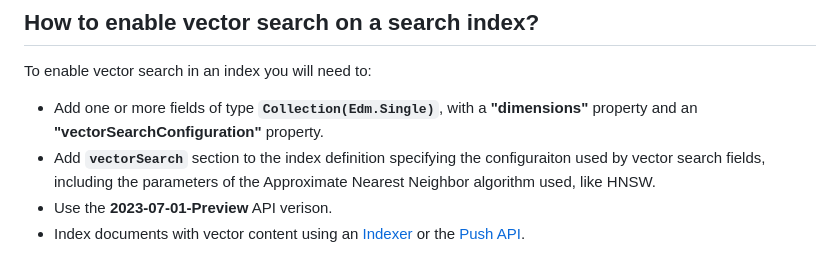
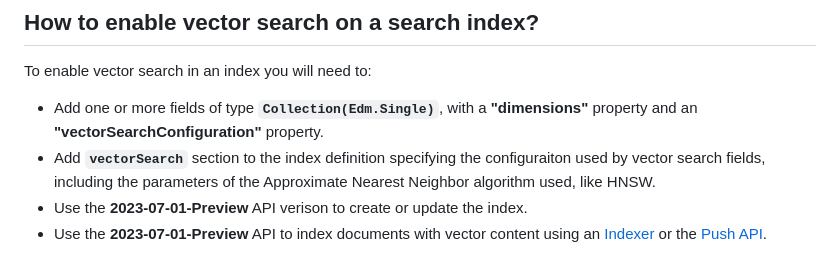
Before and after one commit to Azure/azure-search-vector-samples, a Markdown page: docs/faq.md, the part around the change. GitHub-like rendering.

```diff
--- a/docs/faq.md
+++ b/docs/faq.md
@@ -40,5 +40,5 @@ To enable vector search in an index you will need to:
 
 + Add one or more fields of type **`Collection(Edm.Single)`**, with a **"dimensions"** property and an **"vectorSearchConfiguration"** property.
 + Add **`vectorSearch`** section to the index definition specifying the configuraiton used by vector search fields, including the parameters of the Approximate Nearest Neighbor algorithm used, like HNSW.
-+ Use the **2023-07-01-Preview** API verison.
-+ Index documents with vector content using an [Indexer](https://learn.microsoft.com/en-us/azure/search/search-indexer-overview) or the [Push API](https://learn.microsoft.com/en-us/azure/search/search-what-is-data-import#pushing-data-to-an-index).
++ Use the **2023-07-01-Preview** API verison to create or update the index.
++ Use the **2023-07-01-Preview** API to index documents with vector content using an [Indexer](https://learn.microsoft.com/en-us/azure/search/search-indexer-overview) or the [Push API](https://learn.microsoft.com/en-us/azure/search/search-what-is-data-import#pushing-data-to-an-index).
```
Also changed, not shown: README.md (+9 -9 lines).
